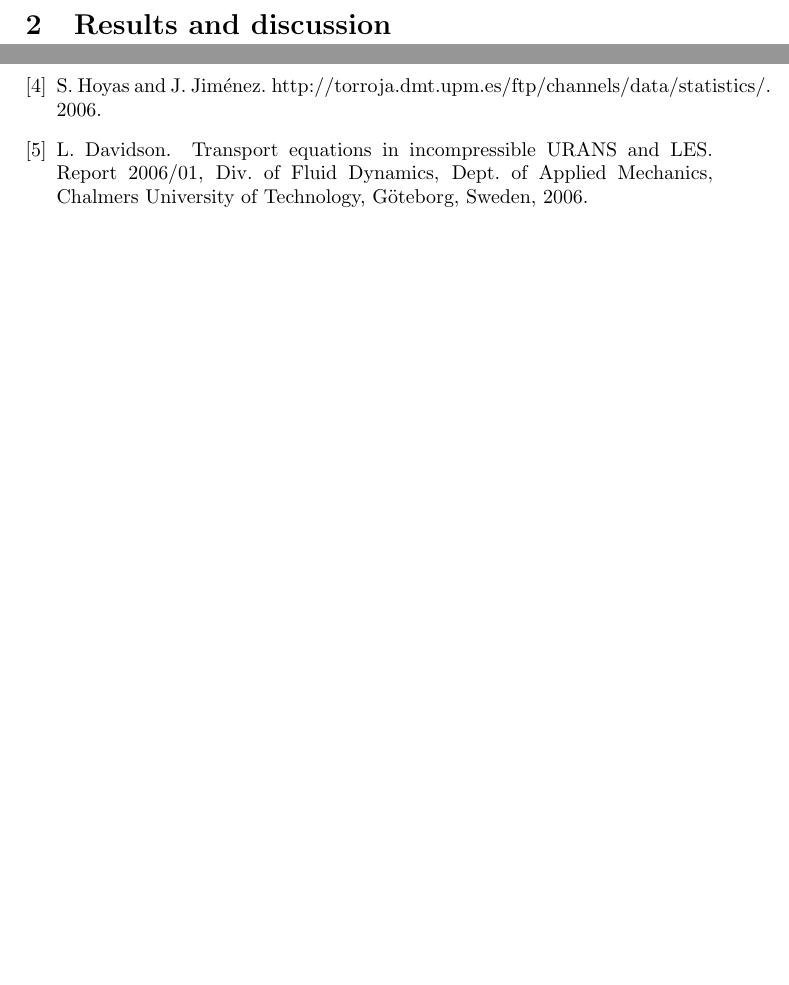
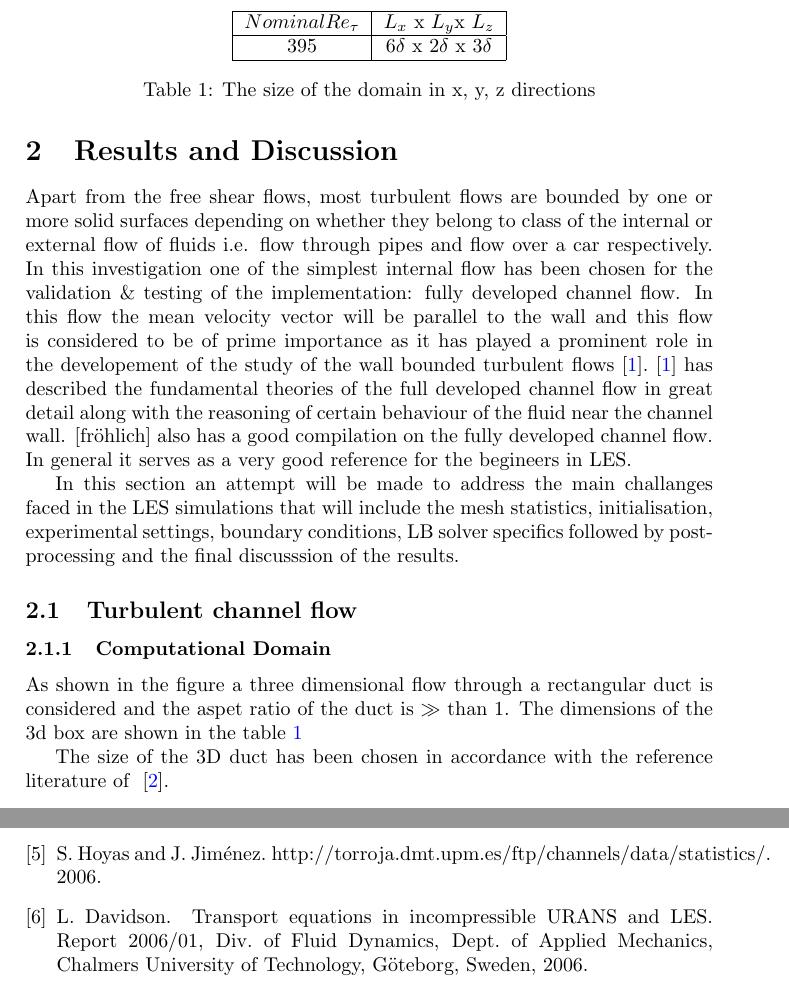
Before and after one commit to mmsoni/Report_Writing, a LaTeX document (Chapters/Turbulence_Chapter.tex, which reads Chapters/02_Results/Results.tex): two parts of pages 8 and 14 of 14, joined at a grey line, cut at the place of the change, the shorter picture padded with empty space. Compiled offline with pdfLaTeX.

Commit message:
Add files via upload
21_05

```diff
--- /dev/null
+++ b/Chapters/02_Results/Results.tex
@@ -0,0 +1,29 @@
+\newpage
+
+\section{Results and Discussion}
+
+Apart from the free shear flows, most turbulent flows are bounded by one or more solid surfaces depending on whether they belong to class of the internal or external flow of fluids i.e. flow through pipes and flow over a car respectively.  In this investigation one of the simplest internal flow has been chosen for the validation \& testing of the implementation: fully developed channel flow. In this flow the mean velocity vector will be parallel to the wall and this flow is considered to be of prime importance as it has played a prominent role in the developement of the study of the wall bounded turbulent flows~\cite{pope:book}.~\cite{pope:book} has described the fundamental theories of the full developed channel flow in great detail along with the reasoning of certain behaviour of the fluid near the channel wall. [fröhlich] also has a good compilation on the fully developed channel flow. In general it serves as a very good reference for the begineers in LES.
+
+In this section an attempt will be made to address the main challanges faced in the LES simulations that will include the mesh statistics, initialisation, experimental settings, boundary conditions, LB solver specifics followed by post-processing and the final discusssion of the results.
+
+\subsection{Turbulent channel flow}
+\subsubsection{Computational Domain}
+
+As shown in the figure a three dimensional flow through a rectangular duct is considered and the aspet ratio of the duct is $\gg$ than 1.
+The dimensions of the 3d box are shown in the table~\ref{Computational Domain}
+
+\begin{table}[]
+\centering
+\begin{tabular}{|c|c|}
+\hline
+$Nominal \ret$ & $L_x$ x $L_y $x $L_z$ \\
+\hline
+%
+395   &  $6\de$ x $2\de$ x $3\de$  \\
+\hline
+\end{tabular}
+\caption{The size of the domain in x, y, z directions}
+\label{Computational Domain}
+\end{table}
+
+The size of the 3D duct has been chosen in accordance with the reference literature of ~\cite{moser:kim:mansour:99}.
--- a/Chapters/Turbulence_Chapter.tex
+++ b/Chapters/Turbulence_Chapter.tex
@@ -14,6 +14,8 @@
 \def\vb{\bar{v}}
 \def\pb{\bar{p}}
 \def\sij{\bar{S_{ij}}}
+\def\de{\delta}
+\def\ret{Re_{\tau}}
 \def\vij{\overline{v'_iv'_j}}
 \def\vik{\overline{v'_iv'_k}}
 \def\vjk{\overline{v'_jv'_k}}
@@ -39,6 +41,7 @@
 \usepackage{color}
 \usepackage{subfigure}
 \usepackage{graphicx,psfrag}
+\usepackage[utf8]{inputenc}
 \usepackage{amsmath}
 \usepackage{amsfonts}
 \usepackage{latexsym}
@@ -99,5 +102,5 @@
 
-\section{Results and discussion}
+\input{02_Results/Results}
 
 \input{03_reportReference/reportReference}
 
```
Also changed, not shown: Chapters/Turbulence_Chapter.pdf, Chapters/Turbulence_Chapter.tex (2 more changed lines), 2 other files.
